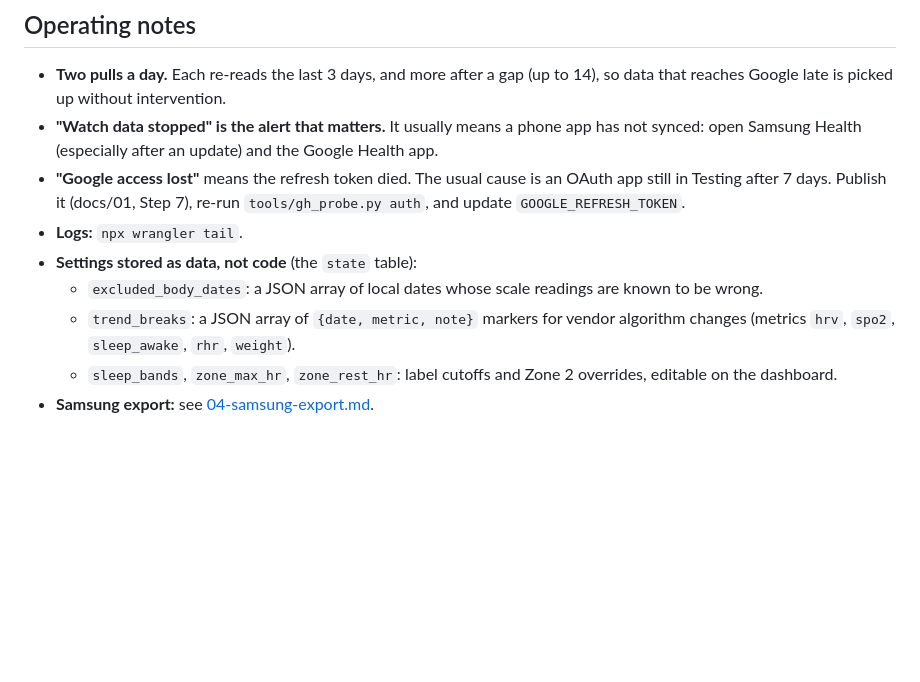
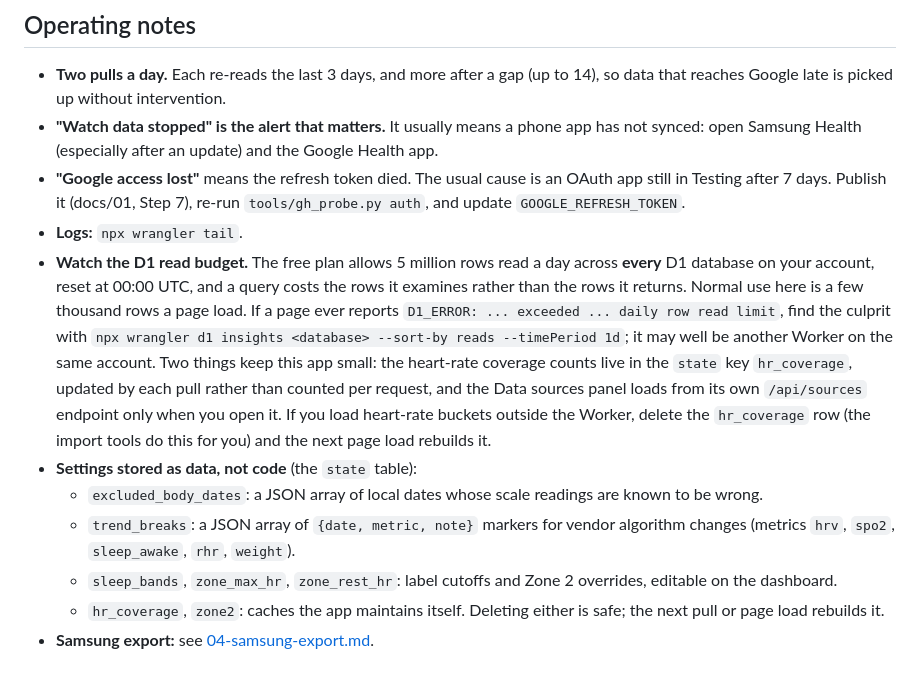
Before and after one commit to vkorost/google-health-monitor, a Markdown page: docs/02-cloudflare-deploy.md, the part around the change. Rendered like a GitHub page; blank space fills up the shorter version.

```diff
--- a/docs/02-cloudflare-deploy.md
+++ b/docs/02-cloudflare-deploy.md
@@ -162,8 +162,10 @@ Then, in a browser:
 - **"Watch data stopped" is the alert that matters.** It usually means a phone app has not synced: open Samsung Health (especially after an update) and the Google Health app.
 - **"Google access lost"** means the refresh token died. The usual cause is an OAuth app still in Testing after 7 days. Publish it (docs/01, Step 7), re-run `tools/gh_probe.py auth`, and update `GOOGLE_REFRESH_TOKEN`.
 - **Logs:** `npx wrangler tail`.
+- **Watch the D1 read budget.** The free plan allows 5 million rows read a day across **every** D1 database on your account, reset at 00:00 UTC, and a query costs the rows it examines rather than the rows it returns. Normal use here is a few thousand rows a page load. If a page ever reports `D1_ERROR: ... exceeded ... daily row read limit`, find the culprit with `npx wrangler d1 insights <database> --sort-by reads --timePeriod 1d`; it may well be another Worker on the same account. Two things keep this app small: the heart-rate coverage counts live in the `state` key `hr_coverage`, updated by each pull rather than counted per request, and the Data sources panel loads from its own `/api/sources` endpoint only when you open it. If you load heart-rate buckets outside the Worker, delete the `hr_coverage` row (the import tools do this for you) and the next page load rebuilds it.
 - **Settings stored as data, not code** (the `state` table):
   - `excluded_body_dates`: a JSON array of local dates whose scale readings are known to be wrong.
   - `trend_breaks`: a JSON array of `{date, metric, note}` markers for vendor algorithm changes (metrics `hrv`, `spo2`, `sleep_awake`, `rhr`, `weight`).
   - `sleep_bands`, `zone_max_hr`, `zone_rest_hr`: label cutoffs and Zone 2 overrides, editable on the dashboard.
+  - `hr_coverage`, `zone2`: caches the app maintains itself. Deleting either is safe; the next pull or page load rebuilds it.
 - **Samsung export:** see [04-samsung-export.md](04-samsung-export.md).
```
Also changed, not shown: ASSIGNMENT.md (+6 -0 lines).
